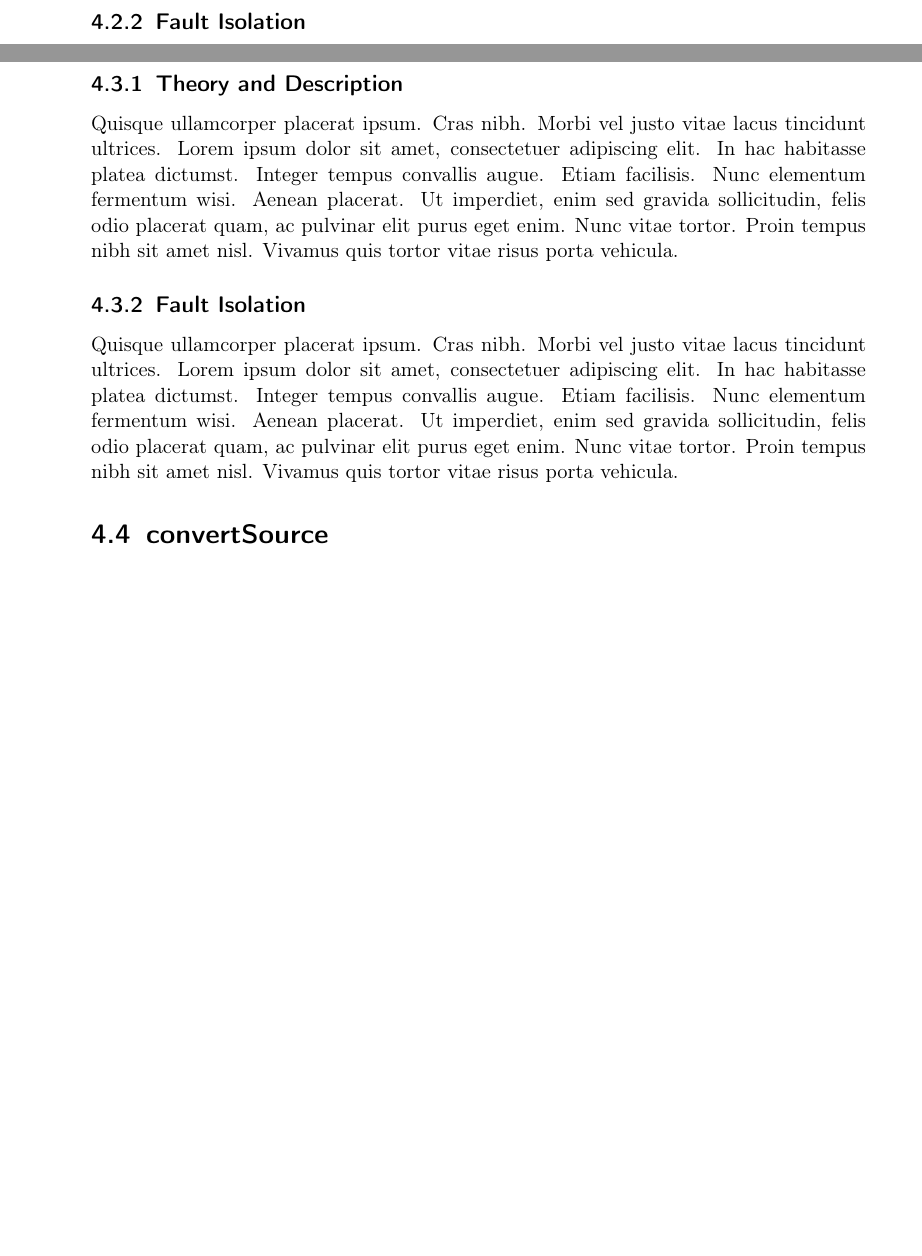
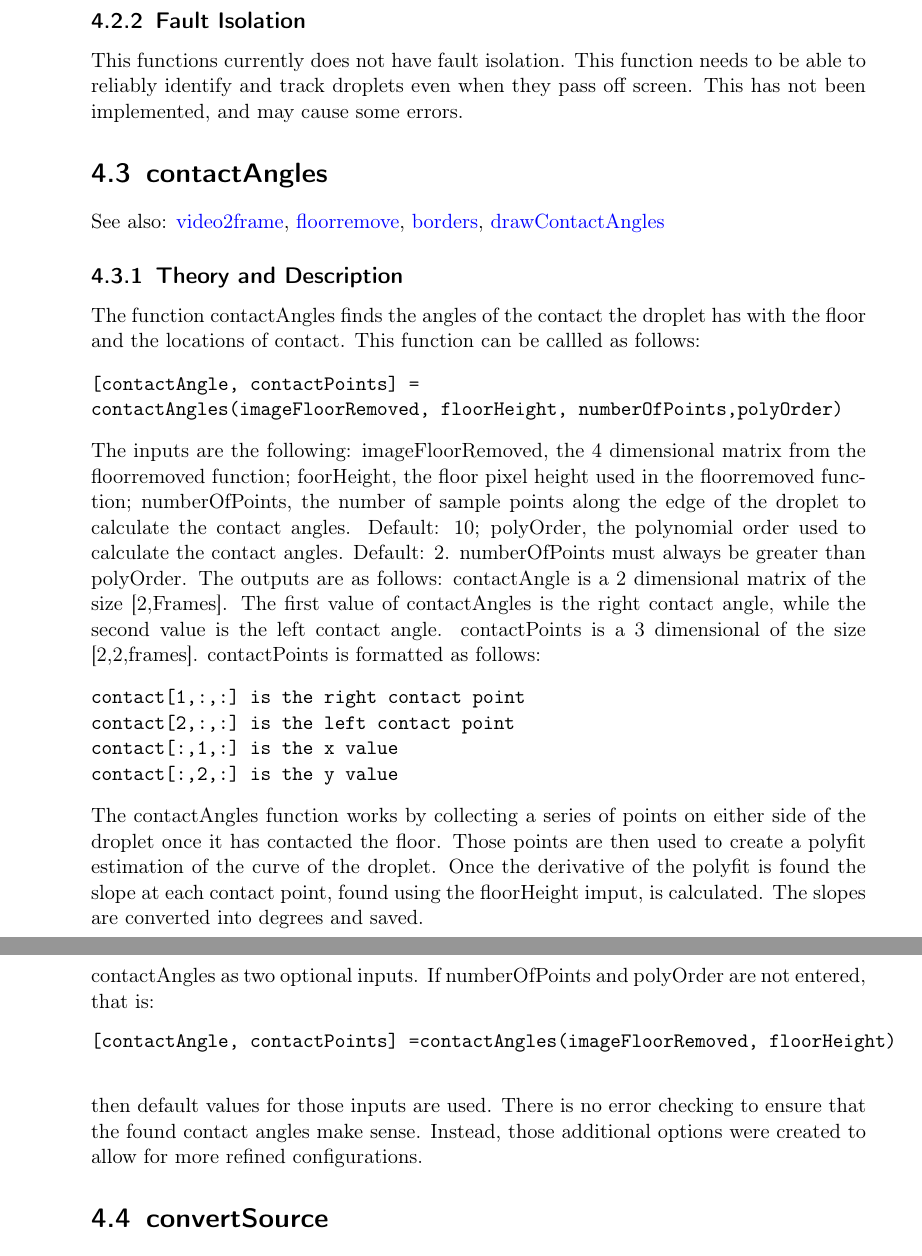
Before and after one commit to IFDL-WSU/Viscous-Droplet-Impact, a LaTeX thesis (User Manual/User_Manual.tex): two parts of pages 10 and 11 of 23 before the commit and two parts of pages 11 and 12 of 23 after it, joined at a grey line, cut so that both start at the same text, the shorter picture padded with empty space. Compiled offline with pdfLaTeX.

Commit message:
Add contactAngles and fallVelcity to manual
Added test for contactAngles and fallVelocity

```diff
--- a/User Manual/User_Manual.tex
+++ b/User Manual/User_Manual.tex
@@ -263,2 +276,3 @@ The borders function is the second video processing function applied to the sour
 
 \subsection{Fault Isolation}
+This functions currently does not have fault isolation. This function needs to be able to reliably identify and track droplets even when they pass off screen. This has not been implemented, and may cause some errors.
@@ -268,13 +279,30 @@ The borders function is the second video processing function applied to the sour
 
 \section{contactAngles}
 \label{sec:contactAngles}
+See also: \hyperref[sec:video2frame]{video2frame}, \hyperref[sec:floorremove]{floorremove}, \hyperref[sec:borders]{borders}, \hyperref[sec:drawContactAngles]{drawContactAngles}
 \subsection{Theory and Description}
-\lipsum[4]
+The function contactAngles finds the angles of the contact the droplet has with the floor and the locations of contact. This function can be callled as follows:
+ \begin{verbatim}
+[contactAngle, contactPoints] =
+contactAngles(imageFloorRemoved, floorHeight, numberOfPoints,polyOrder)
+\end{verbatim}
+The inputs are the following: imageFloorRemoved, the 4 dimensional matrix from the floorremoved function; foorHeight, the floor pixel height used in the floorremoved function; numberOfPoints, the number of sample points along the edge of the droplet to calculate the contact angles. Default: 10; polyOrder, the polynomial order used to calculate the contact angles. Default: 2. numberOfPoints must always be greater than polyOrder.
+The outputs are as follows: contactAngle is a 2 dimensional matrix of the size [2,Frames]. The first value of contactAngles is the right contact angle, while the second value is the left contact angle. contactPoints is a 3 dimensional of the size [2,2,frames]. contactPoints is formatted as follows:
+\begin{verbatim}
+contact[1,:,:] is the right contact point
+contact[2,:,:] is the left contact point
+contact[:,1,:] is the x value
+contact[:,2,:] is the y value
+\end{verbatim}
+The contactAngles function works by collecting a series of points on either side of the droplet once it has contacted the floor. Those points are then used to create a polyfit estimation of the curve of the droplet. Once the derivative of the polyfit is found the slope at each contact point, found using the floorHeight imput, is calculated. The slopes are converted into degrees and saved.
+
 
 \subsection{Fault Isolation}
-\lipsum[4]
-
-
+contactAngles as two optional inputs. If numberOfPoints and polyOrder are not entered, that is:
+ \begin{verbatim}
+[contactAngle, contactPoints] =contactAngles(imageFloorRemoved, floorHeight)
+ \end{verbatim}
+then default values for those inputs are used. There is no error checking to ensure that the found contact angles make sense. Instead, those additional options were created to allow for more refined configurations.
 
 \section{convertSource}
 \label{sec:convertSource}
```
Also changed, not shown: User Manual/User_Manual.pdf, User Manual/User_Manual.tex (18 more changed lines).
